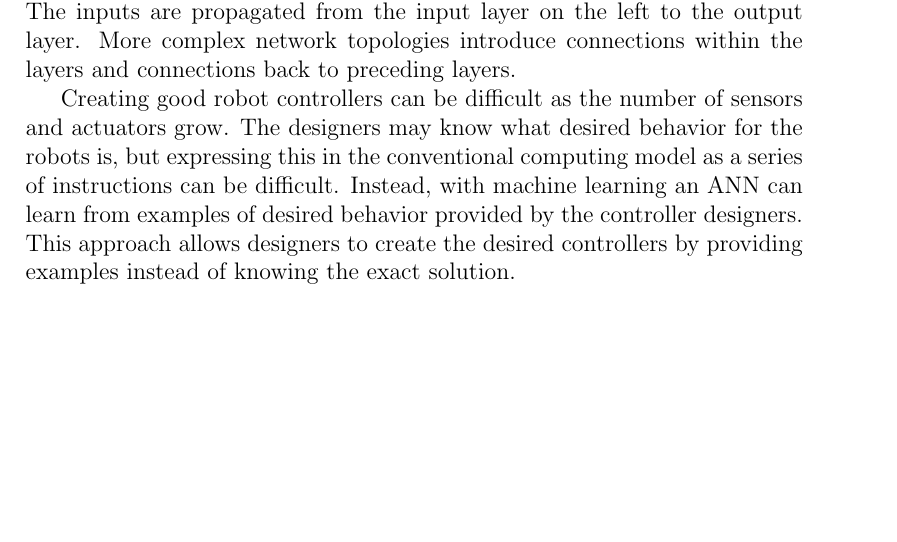
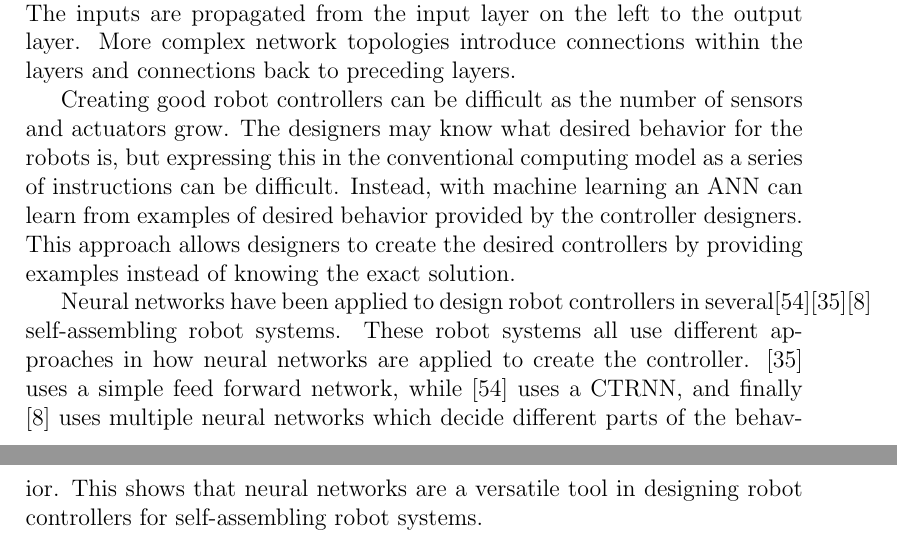
Before and after one commit to christjt/ntnu-project-2016, a LaTeX thesis (project-report/main.tex, which reads project-report/chapters/background.tex): part of page 26 of 54 before the commit and two parts of pages 26 and 27 of 55 after it, the two joined at a grey line, cut so that both start at the same text, the shorter picture padded with empty space. Compiled offline with pdfLaTeX.

Commit message:
Ann self-assembly discussion

```diff
--- a/project-report/chapters/background.tex
+++ b/project-report/chapters/background.tex
@@ -451,3 +453,8 @@ Creating good robot controllers can be difficult as the number of sensors and ac
 The designers may know what desired behavior for the robots is, but expressing this in the conventional computing model as a series of instructions can be difficult.
 Instead, with machine learning an ANN can learn from examples of desired behavior provided by the controller designers.
 This approach allows designers to create the desired controllers by providing examples instead of knowing the exact solution.
+
+Neural networks have been applied to design robot controllers in several\cite{trianni_evolving_2004}\cite{montanier_adaptive_2014}\cite{brandt_atron_2007} self-assembling robot systems.
+These robot systems all use different approaches in how neural networks are applied to create the controller.
+\cite{montanier_adaptive_2014} uses a simple feed forward network, while \cite{trianni_evolving_2004} uses a CTRNN, and finally \cite{brandt_atron_2007} uses multiple neural networks which decide different parts of the behavior.
+This shows that neural networks are a versatile tool in designing robot controllers for self-assembling robot systems.
```
Also changed, not shown: project-report/chapters/background.tex (10 more changed lines).
